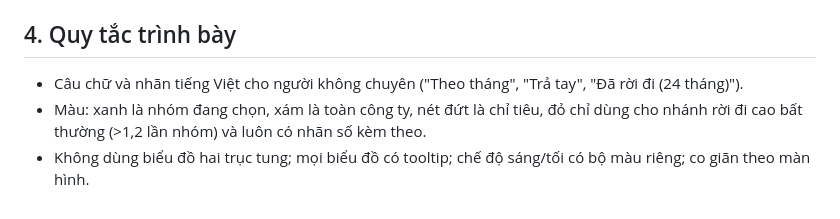
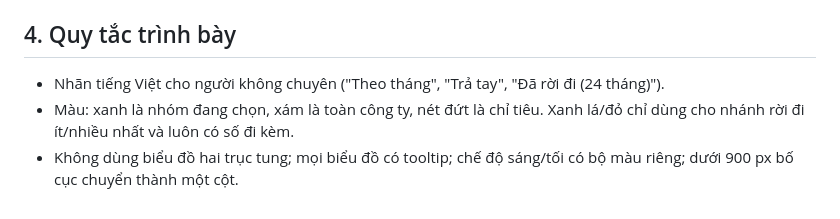
Before and after one commit to duyle215/telco-churn-analytics, a Markdown page: docs/03_dashboard_spec.md, the part around one of its changes. Drawn GitHub-style.

```diff
--- a/docs/03_dashboard_spec.md
+++ b/docs/03_dashboard_spec.md
@@ -57,6 +61,6 @@ MRR $53.883, MRR dự kiến mất $2.941, khớp phân khúc rủi ro trong
 
 ## 4. Quy tắc trình bày
 
-- Câu chữ và nhãn tiếng Việt cho người không chuyên ("Theo tháng", "Trả tay", "Đã rời đi (24 tháng)").
-- Màu: xanh là nhóm đang chọn, xám là toàn công ty, nét đứt là chỉ tiêu, đỏ chỉ dùng cho nhánh rời đi cao bất thường (>1,2 lần nhóm) và luôn có nhãn số kèm theo.
-- Không dùng biểu đồ hai trục tung; mọi biểu đồ có tooltip; chế độ sáng/tối có bộ màu riêng; co giãn theo màn hình.
+- Nhãn tiếng Việt cho người không chuyên ("Theo tháng", "Trả tay", "Đã rời đi (24 tháng)").
+- Màu: xanh là nhóm đang chọn, xám là toàn công ty, nét đứt là chỉ tiêu. Xanh lá/đỏ chỉ dùng cho nhánh rời đi ít/nhiều nhất và luôn có số đi kèm.
+- Không dùng biểu đồ hai trục tung; mọi biểu đồ có tooltip; chế độ sáng/tối có bộ màu riêng; dưới 900 px bố cục chuyển thành một cột.
```
Also changed, not shown: other parts of docs/03_dashboard_spec.md (+27 -23 lines), README.md (+4 -3 lines), docs/images/dashboard_explore.png, docs/images/dashboard_quality.png, docs/images/dashboard_whatif.png, 3 other files.
